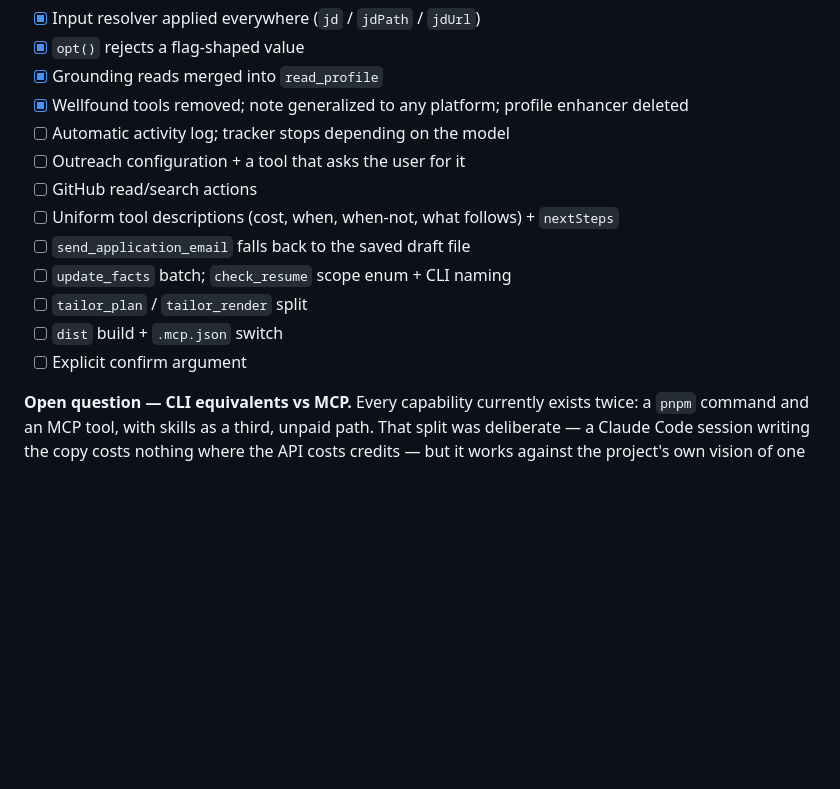
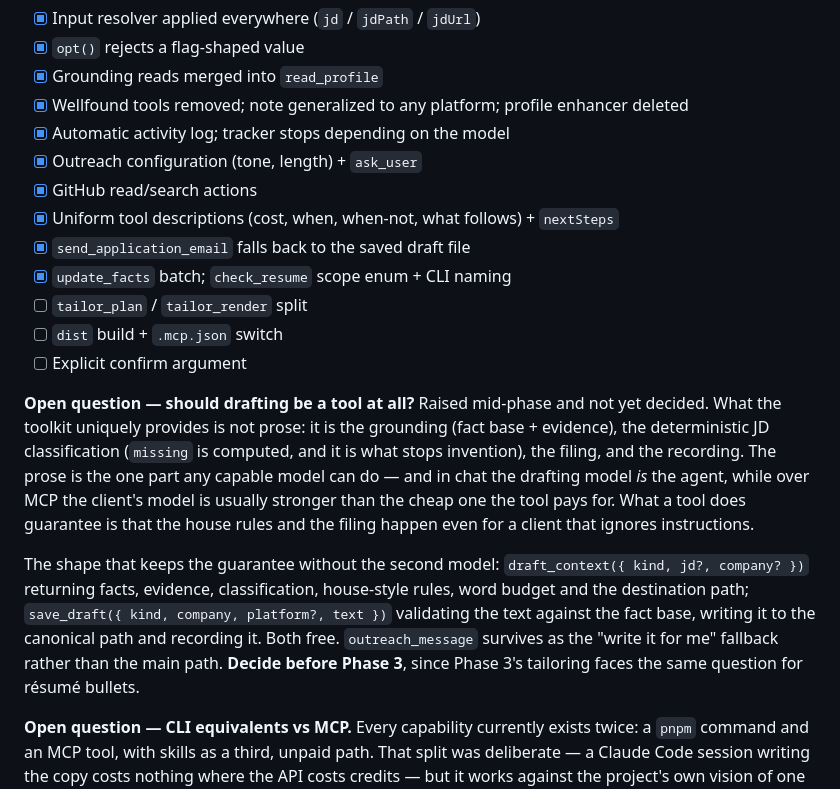
Before and after one commit to Sandy-1711/whoami, a Markdown page: docs/ROADMAP.md, the part around the change. Rendered like a GitHub page; blank space fills up the shorter version.

Commit message:
docs(roadmap): tick phase 2's landed work, record the drafting question
Six of the phase-2 boxes are done. The open question raised while doing
them — whether writing prose should be a tool at all, when the grounding
and the filing are what the toolkit actually provides — is written down
with the shape that would replace it, because Phase 3 hits the same
question for résumé bullets and should not re-derive it.

Co-Authored-By: Claude Opus 5 <noreply@anthropic.com>

```diff
--- a/docs/ROADMAP.md
+++ b/docs/ROADMAP.md
@@ -206,15 +206,30 @@ after the `.mcp.json` switch.
 - [x] `opt()` rejects a flag-shaped value
 - [x] Grounding reads merged into `read_profile`
 - [x] Wellfound tools removed; note generalized to any platform; profile enhancer deleted
-- [ ] Automatic activity log; tracker stops depending on the model
-- [ ] Outreach configuration + a tool that asks the user for it
-- [ ] GitHub read/search actions
-- [ ] Uniform tool descriptions (cost, when, when-not, what follows) + `nextSteps`
-- [ ] `send_application_email` falls back to the saved draft file
-- [ ] `update_facts` batch; `check_resume` scope enum + CLI naming
+- [x] Automatic activity log; tracker stops depending on the model
+- [x] Outreach configuration (tone, length) + `ask_user`
+- [x] GitHub read/search actions
+- [x] Uniform tool descriptions (cost, when, when-not, what follows) + `nextSteps`
+- [x] `send_application_email` falls back to the saved draft file
+- [x] `update_facts` batch; `check_resume` scope enum + CLI naming
 - [ ] `tailor_plan` / `tailor_render` split
 - [ ] `dist` build + `.mcp.json` switch
 - [ ] Explicit confirm argument
+
+**Open question — should drafting be a tool at all?** Raised mid-phase and not yet decided. What
+the toolkit uniquely provides is not prose: it is the grounding (fact base + evidence), the
+deterministic JD classification (`missing` is computed, and it is what stops invention), the filing,
+and the recording. The prose is the one part any capable model can do — and in chat the drafting
+model *is* the agent, while over MCP the client's model is usually stronger than the cheap one the
+tool pays for. What a tool does guarantee is that the house rules and the filing happen even for a
+client that ignores instructions.
+
+The shape that keeps the guarantee without the second model: `draft_context({ kind, jd?, company? })`
+returning facts, evidence, classification, house-style rules, word budget and the destination path;
+`save_draft({ kind, company, platform?, text })` validating the text against the fact base, writing
+it to the canonical path and recording it. Both free. `outreach_message` survives as the "write it
+for me" fallback rather than the main path. **Decide before Phase 3**, since Phase 3's tailoring
+faces the same question for résumé bullets.
 
 **Open question — CLI equivalents vs MCP.** Every capability currently exists twice: a `pnpm`
 command and an MCP tool, with skills as a third, unpaid path. That split was deliberate — a Claude
```
